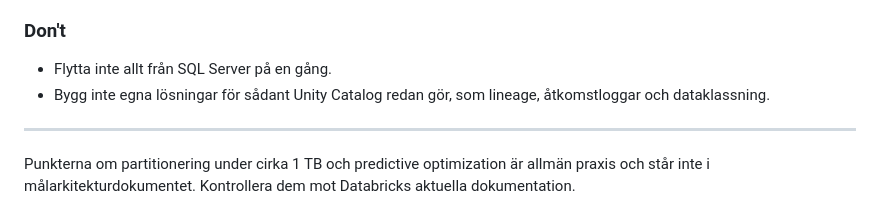
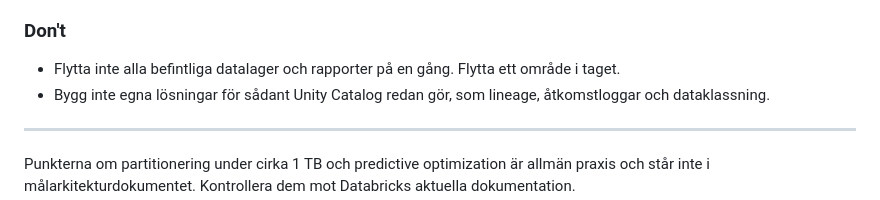
Before and after one commit to PeJo422/azure-databricks-architecture, a Markdown page: databricks-dos-and-donts.md, the part around the change. GitHub-like rendering.

```diff
--- a/databricks-dos-and-donts.md
+++ b/databricks-dos-and-donts.md
@@ -115,7 +115,7 @@ Gäller målarkitekturen med alternativ C: två subscriptions, tre workspaces, e
 - Läs Databricks dokumentation om Unity Catalog best practices innan ni sätter behörigheter.
 
 ### Don't
-- Flytta inte allt från SQL Server på en gång.
+- Flytta inte alla befintliga datalager och rapporter på en gång. Flytta ett område i taget.
 - Bygg inte egna lösningar för sådant Unity Catalog redan gör, som lineage, åtkomstloggar och dataklassning.
 
 ---
```
Also changed, not shown: dataplan-2027.md (+17 -17 lines).
